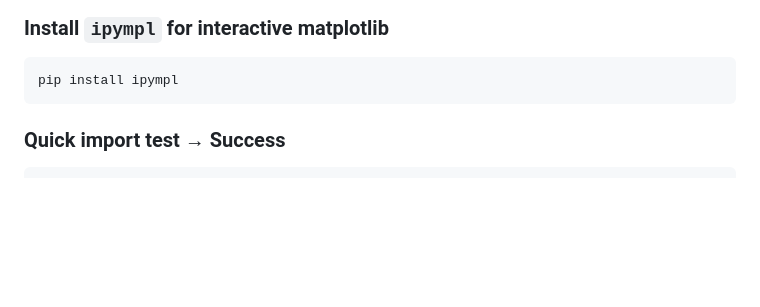
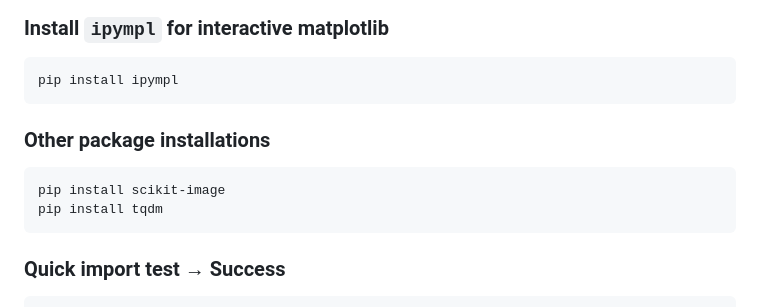
Before and after one commit to gregnordin/notes_to_self, a Markdown page: finite_element_method/firedrake_stuff/notes-firedrake.md, the part around the change. Drawn GitHub-style; blank space fills up the shorter version.

Commit message:
Add tqdm to firedrake venv

````diff
--- a/finite_element_method/firedrake_stuff/notes-firedrake.md
+++ b/finite_element_method/firedrake_stuff/notes-firedrake.md
@@ -607,6 +607,13 @@ python -m ipykernel install --user --name firedrake --display-name "firedrake"
 pip install ipympl
 ```
 
+### Other package installations
+
+```
+pip install scikit-image
+pip install tqdm
+```
+
 
 
 ### Quick import test &rarr; Success
````
